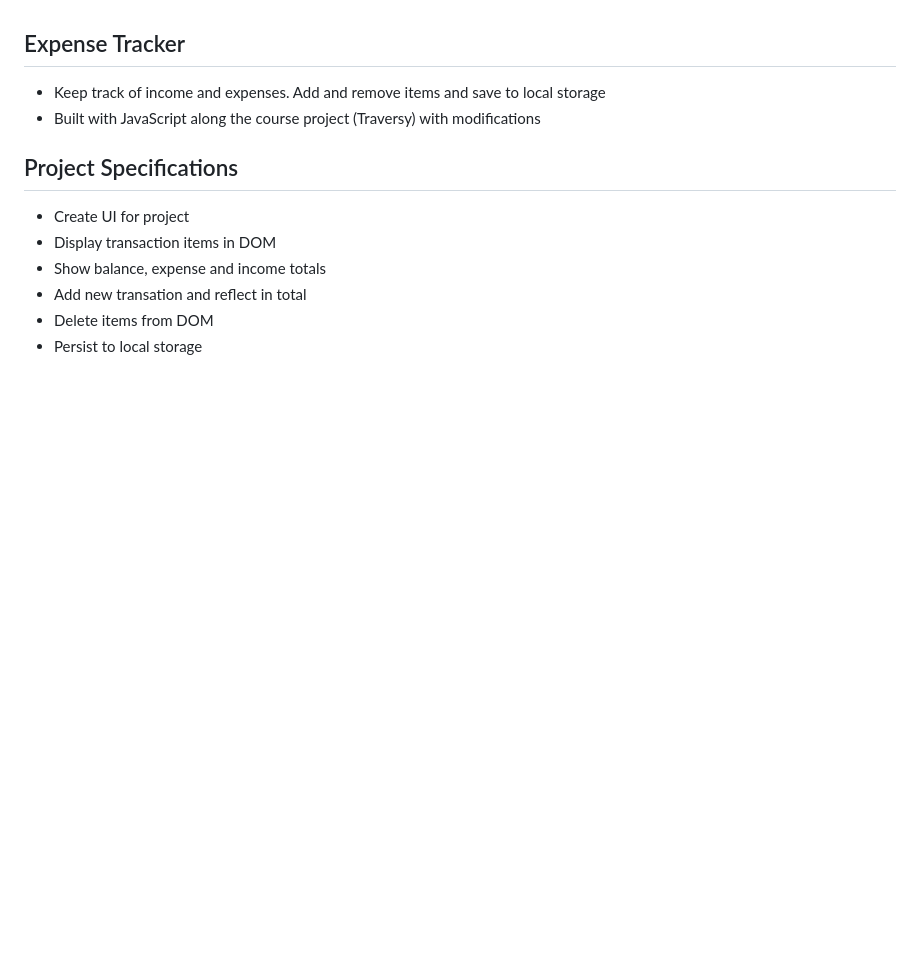
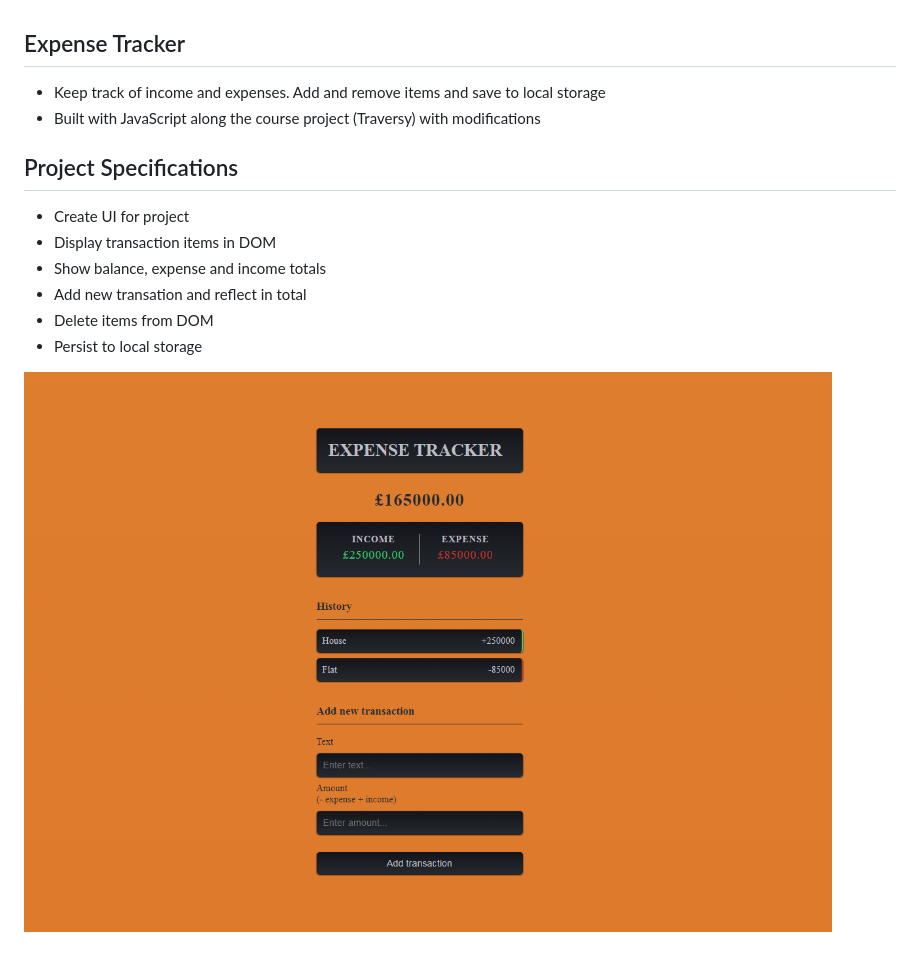
Before and after one commit to Svejdam13/ExpenseTracker, a Markdown page: readme.md, the part around the change. Drawn GitHub-style; pictures changed too: et.png (added); blank space fills up the shorter version.

```diff
--- a/readme.md
+++ b/readme.md
@@ -11,3 +11,5 @@
 - Add new transation and reflect in total
 - Delete items from DOM
 - Persist to local storage
+
+![](et.png)
```
